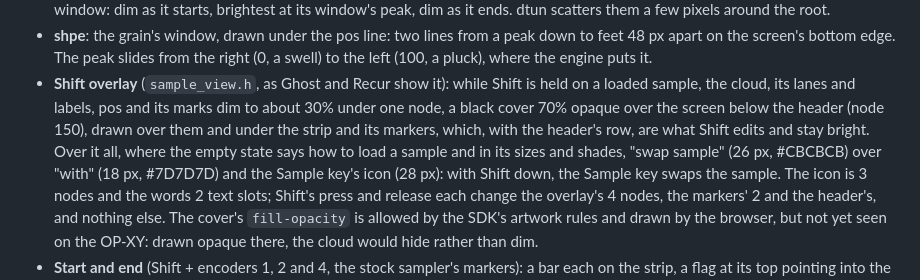
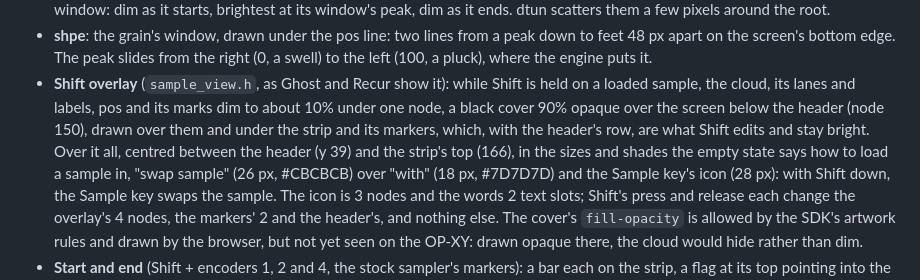
Before and after one commit to mmockett/OP-XY-Grains, a Markdown page: docs/SCREEN.md, the part around the change. Drawn GitHub-style.

```diff
--- a/docs/SCREEN.md
+++ b/docs/SCREEN.md
@@ -57,11 +57,12 @@ straight above the stretch of sample it reads.
   puts it.
 - **Shift overlay** (`sample_view.h`, as Ghost and Recur show it): while
   Shift is held on a loaded sample, the cloud, its lanes and labels, pos and
-  its marks dim to about 30% under one node, a black cover 70% opaque over
+  its marks dim to about 10% under one node, a black cover 90% opaque over
   the screen below the header (node 150), drawn over them and under the
   strip and its markers, which, with the header's row, are what Shift edits
-  and stay bright. Over it all, where the empty state says how to load a
-  sample and in its sizes and shades, "swap sample" (26 px, #CBCBCB) over
+  and stay bright. Over it all, centred between the header (y 39) and the
+  strip's top (166), in the sizes and shades the empty state says how to
+  load a sample in, "swap sample" (26 px, #CBCBCB) over
   "with" (18 px, #7D7D7D) and the Sample key's icon (28 px): with Shift
   down, the Sample key swaps the sample. The icon is 3 nodes and the words
   2 text slots; Shift's press and release each change the overlay's 4
```
Also changed, not shown: README.md (+1 -1 lines), docs/screen/preview.png, 5 other files.
